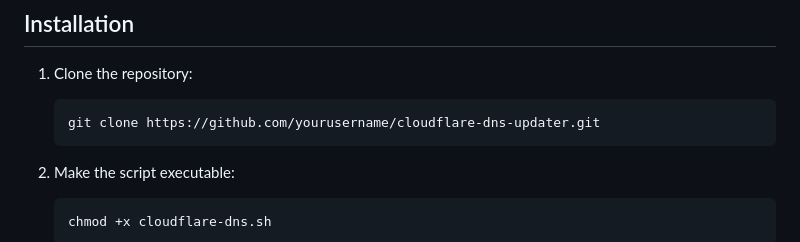
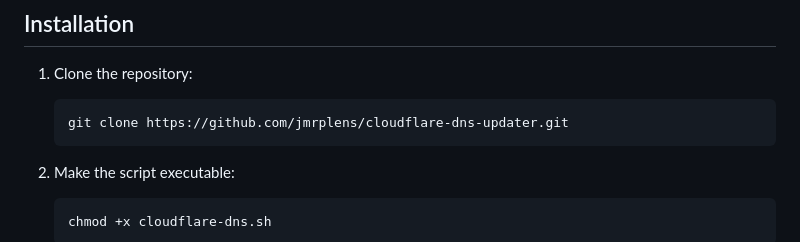
Before and after one commit to jmrplens/Cloudflare-DNS-Updater, a Markdown page: README.md, the part around the change. Rendered like a GitHub page.

Commit message:
Update README.md
Edited github installation instruction url (was "yourusername", which prevents from cloning github without logging into a proper username and password)

````diff
--- a/README.md
+++ b/README.md
@@ -71,7 +71,7 @@ Cloudflare DNS Updater is a bash script designed to automate the management of D
 1. Clone the repository:
 
    ```shell
-   git clone https://github.com/yourusername/cloudflare-dns-updater.git
+   git clone https://github.com/jmrplens/cloudflare-dns-updater.git
    ```
 2. Make the script executable:
 
````
